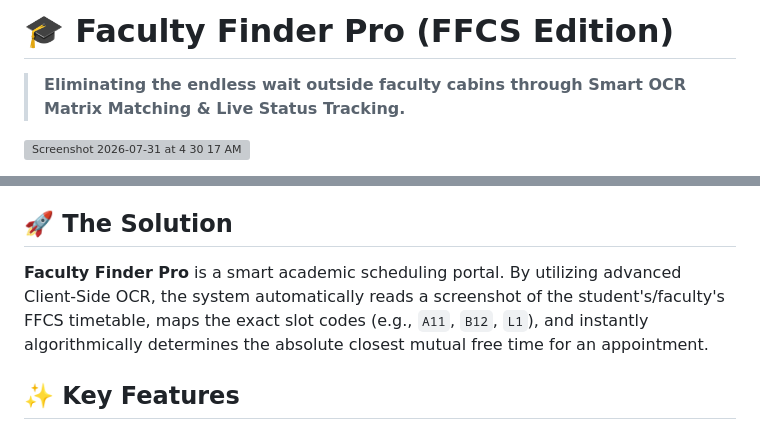
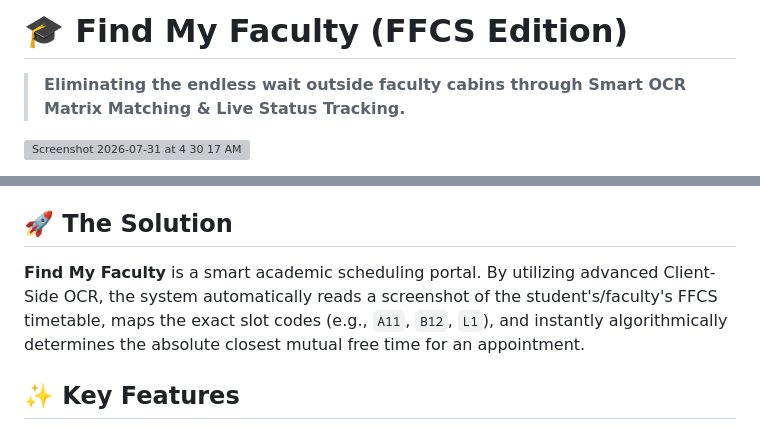
Before and after one commit to ruddransh-bhardwaj/Faculty-Finder, a Markdown page: README.md, 2 parts joined by grey strips. Drawn GitHub-style; grey boxes are pictures that could not be loaded.

Commit message:
Rename project in README.md
Updated project name from 'Faculty Finder Pro' to 'Find My Faculty' in the README.

```diff
--- a/README.md
+++ b/README.md
@@ -1,4 +1,4 @@
-# 🎓 Faculty Finder Pro (FFCS Edition)
+# 🎓 Find My Faculty (FFCS Edition)
 
 > **Eliminating the endless wait outside faculty cabins through Smart OCR Matrix Matching & Live Status Tracking.**
 
@@ -9,7 +9,7 @@
 In large universities (like VIT with the FFCS system), students often waste hours waiting outside faculty cabins because they don't know when the professor is free, or if they are currently in class. Manually cross-checking a student's timetable with a faculty's timetable to find a mutual free slot is tedious, error-prone, and frustrating.
 
 ## 🚀 The Solution
-**Faculty Finder Pro** is a smart academic scheduling portal. By utilizing advanced Client-Side OCR, the system automatically reads a screenshot of the student's/faculty's FFCS timetable, maps the exact slot codes (e.g., `A11`, `B12`, `L1`), and instantly algorithmically determines the absolute closest mutual free time for an appointment.
+**Find My Faculty** is a smart academic scheduling portal. By utilizing advanced Client-Side OCR, the system automatically reads a screenshot of the student's/faculty's FFCS timetable, maps the exact slot codes (e.g., `A11`, `B12`, `L1`), and instantly algorithmically determines the absolute closest mutual free time for an appointment.
 
 ## ✨ Key Features
 *   🤖 **Smart FFCS OCR Engine:** Upload a screenshot of your timetable. The system uses a Fuzzy Logic OCR Fixer (powered by Tesseract.js) to accurately extract standard slot codes and automatically populate your busy slots in a visual matrix.
```
